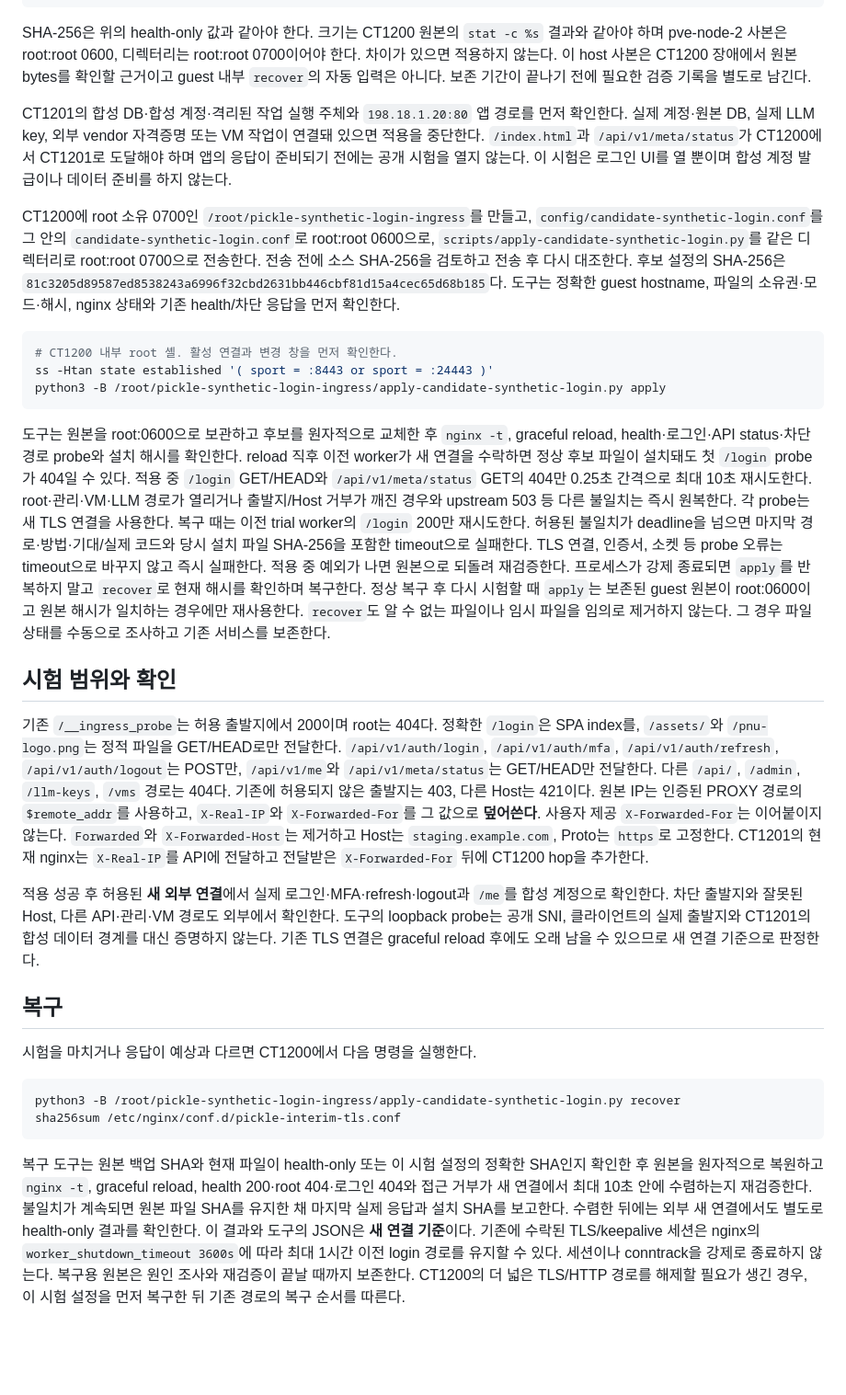
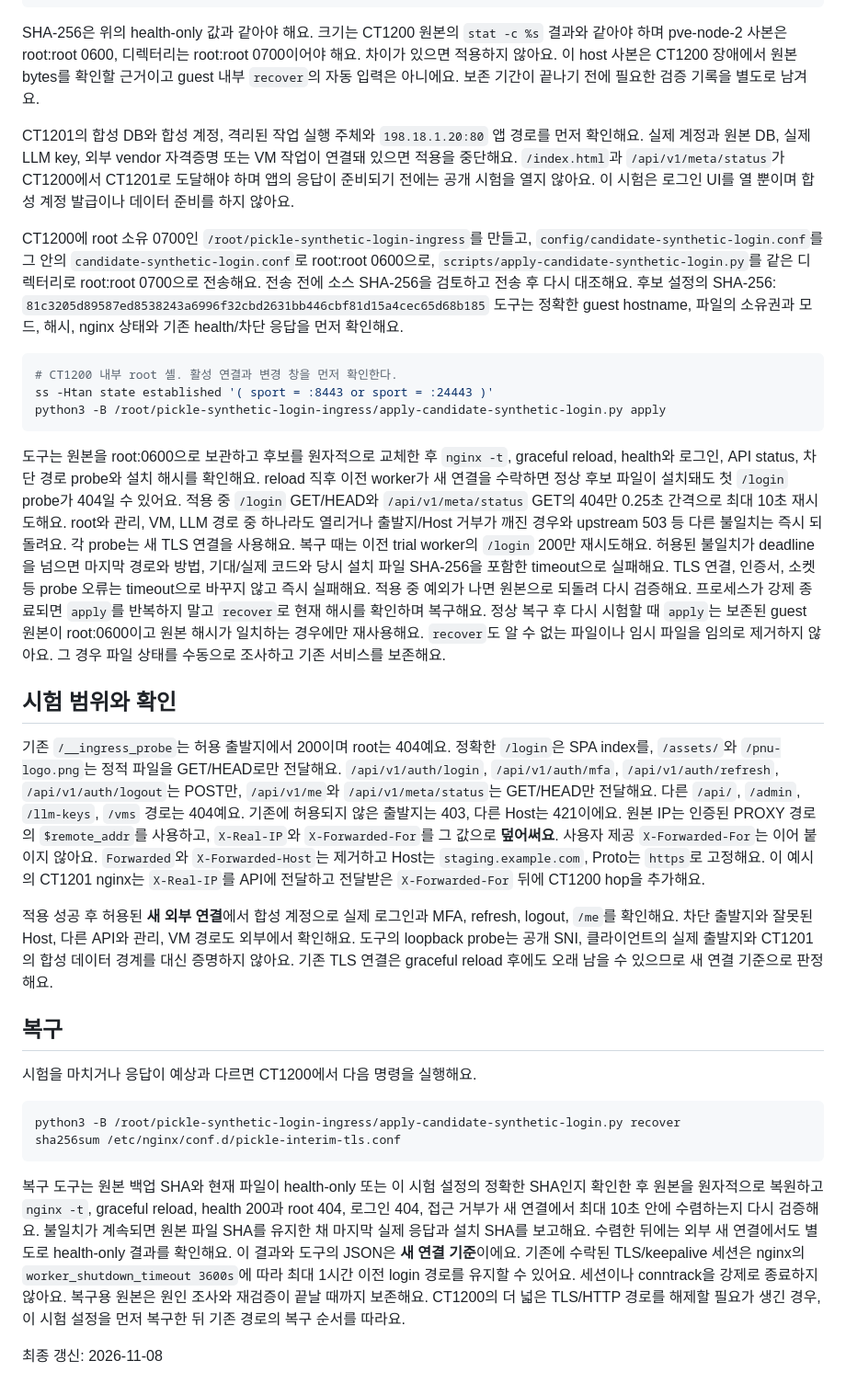
Before and after one commit to PNUops/pickle-infra-example, a Markdown page: runbooks/candidate-synthetic-login-ingress.md, the part around one of its changes. Shown at 92% size. Rendered like a GitHub page; blank space fills up the shorter version.

````diff
--- a/runbooks/candidate-synthetic-login-ingress.md
+++ b/runbooks/candidate-synthetic-login-ingress.md
@@ -51,26 +51,26 @@ printf 'Protected CT1200 source verified: %s bytes, SHA-256 %s\n' "$EXPECTED_SIZ
 SH
 ```
 
-SHA-256은 위의 health-only 값과 같아야 한다. 크기는 CT1200 원본의 `stat -c %s`
+SHA-256은 위의 health-only 값과 같아야 해요. 크기는 CT1200 원본의 `stat -c %s`
 결과와 같아야 하며 pve-node-2 사본은 root:root 0600, 디렉터리는 root:root 0700이어야
-한다. 차이가 있으면 적용하지 않는다. 이 host 사본은 CT1200 장애에서 원본 bytes를
-확인할 근거이고 guest 내부 `recover`의 자동 입력은 아니다. 보존 기간이 끝나기
-전에 필요한 검증 기록을 별도로 남긴다.
+해요. 차이가 있으면 적용하지 않아요. 이 host 사본은 CT1200 장애에서 원본 bytes를
+확인할 근거이고 guest 내부 `recover`의 자동 입력은 아니에요. 보존 기간이 끝나기
+전에 필요한 검증 기록을 별도로 남겨요.
 
-CT1201의 합성 DB·합성 계정·격리된 작업 실행 주체와 `198.18.1.20:80` 앱 경로를
-먼저 확인한다. 실제 계정·원본 DB, 실제 LLM key, 외부 vendor 자격증명 또는 VM
-작업이 연결돼 있으면 적용을 중단한다. `/index.html`과 `/api/v1/meta/status`가
+CT1201의 합성 DB와 합성 계정, 격리된 작업 실행 주체와 `198.18.1.20:80` 앱 경로를
+먼저 확인해요. 실제 계정과 원본 DB, 실제 LLM key, 외부 vendor 자격증명 또는 VM
+작업이 연결돼 있으면 적용을 중단해요. `/index.html`과 `/api/v1/meta/status`가
 CT1200에서 CT1201로 도달해야 하며 앱의 응답이 준비되기 전에는 공개 시험을 열지
-않는다. 이 시험은 로그인 UI를 열 뿐이며 합성 계정 발급이나 데이터 준비를 하지 않는다.
+않아요. 이 시험은 로그인 UI를 열 뿐이며 합성 계정 발급이나 데이터 준비를 하지 않아요.
 
 CT1200에 root 소유 0700인 `/root/pickle-synthetic-login-ingress`를 만들고,
 `config/candidate-synthetic-login.conf`를 그 안의
 `candidate-synthetic-login.conf`로 root:root 0600으로,
 `scripts/apply-candidate-synthetic-login.py`를 같은 디렉터리로 root:root 0700으로
-전송한다. 전송 전에 소스 SHA-256을 검토하고 전송 후 다시 대조한다. 후보 설정의
-SHA-256은 `81c3205d89587ed8538243a6996f32cbd2631bb446cbf81d15a4cec65d68b185`다.
-도구는 정확한 guest hostname, 파일의 소유권·모드·해시, nginx 상태와 기존
-health/차단 응답을 먼저 확인한다.
+전송해요. 전송 전에 소스 SHA-256을 검토하고 전송 후 다시 대조해요. 후보 설정의
+SHA-256: `81c3205d89587ed8538243a6996f32cbd2631bb446cbf81d15a4cec65d68b185`
+도구는 정확한 guest hostname, 파일의 소유권과 모드, 해시, nginx 상태와 기존
+health/차단 응답을 먼저 확인해요.
 
 ```bash
 # CT1200 내부 root 셸. 활성 연결과 변경 창을 먼저 확인한다.
@@ -79,45 +79,45 @@ python3 -B /root/pickle-synthetic-login-ingress/apply-candidate-synthetic-login.
 ```
 
 도구는 원본을 root:0600으로 보관하고 후보를 원자적으로 교체한 후 `nginx -t`,
-graceful reload, health·로그인·API status·차단 경로 probe와 설치 해시를 확인한다.
+graceful reload, health와 로그인, API status, 차단 경로 probe와 설치 해시를 확인해요.
 reload 직후 이전 worker가 새 연결을 수락하면 정상 후보 파일이 설치돼도 첫 `/login`
-probe가 404일 수 있다. 적용 중 `/login` GET/HEAD와 `/api/v1/meta/status` GET의
-404만 0.25초 간격으로 최대 10초 재시도한다. root·관리·VM·LLM 경로가 열리거나
-출발지/Host 거부가 깨진 경우와 upstream 503 등 다른 불일치는 즉시 원복한다.
-각 probe는 새 TLS 연결을 사용한다. 복구 때는 이전 trial worker의 `/login` 200만
-재시도한다. 허용된 불일치가 deadline을 넘으면 마지막 경로·방법·기대/실제 코드와
-당시 설치 파일 SHA-256을 포함한 timeout으로 실패한다. TLS 연결, 인증서, 소켓 등
-probe 오류는 timeout으로 바꾸지 않고 즉시 실패한다.
-적용 중 예외가 나면 원본으로 되돌려 재검증한다. 프로세스가 강제 종료되면
-`apply`를 반복하지 말고 `recover`로 현재 해시를 확인하며 복구한다. 정상 복구
+probe가 404일 수 있어요. 적용 중 `/login` GET/HEAD와 `/api/v1/meta/status` GET의
+404만 0.25초 간격으로 최대 10초 재시도해요. root와 관리, VM, LLM 경로 중 하나라도 열리거나
+출발지/Host 거부가 깨진 경우와 upstream 503 등 다른 불일치는 즉시 되돌려요.
+각 probe는 새 TLS 연결을 사용해요. 복구 때는 이전 trial worker의 `/login` 200만
+재시도해요. 허용된 불일치가 deadline을 넘으면 마지막 경로와 방법, 기대/실제 코드와
+당시 설치 파일 SHA-256을 포함한 timeout으로 실패해요. TLS 연결, 인증서, 소켓 등
+probe 오류는 timeout으로 바꾸지 않고 즉시 실패해요.
+적용 중 예외가 나면 원본으로 되돌려 다시 검증해요. 프로세스가 강제 종료되면
+`apply`를 반복하지 말고 `recover`로 현재 해시를 확인하며 복구해요. 정상 복구
 후 다시 시험할 때 `apply`는 보존된 guest 원본이 root:0600이고 원본 해시가
-일치하는 경우에만 재사용한다. `recover`도
-알 수 없는 파일이나 임시 파일을 임의로 제거하지 않는다. 그 경우 파일 상태를
-수동으로 조사하고 기존 서비스를 보존한다.
+일치하는 경우에만 재사용해요. `recover`도
+알 수 없는 파일이나 임시 파일을 임의로 제거하지 않아요. 그 경우 파일 상태를
+수동으로 조사하고 기존 서비스를 보존해요.
 
 ## 시험 범위와 확인
 
-기존 `/__ingress_probe`는 허용 출발지에서 200이며 root는 404다. 정확한
+기존 `/__ingress_probe`는 허용 출발지에서 200이며 root는 404예요. 정확한
 `/login`은 SPA index를, `/assets/`와 `/pnu-logo.png`는 정적 파일을 GET/HEAD로만
-전달한다. `/api/v1/auth/login`, `/api/v1/auth/mfa`, `/api/v1/auth/refresh`, `/api/v1/auth/logout`는
-POST만, `/api/v1/me`와 `/api/v1/meta/status`는 GET/HEAD만 전달한다. 다른 `/api/`,
-`/admin`, `/llm-keys`, `/vms` 경로는 404다. 기존에 허용되지 않은 출발지는
-403, 다른 Host는 421이다. 원본 IP는 인증된 PROXY 경로의 `$remote_addr`를
-사용하고, `X-Real-IP`와 `X-Forwarded-For`를 그 값으로 **덮어쓴다**. 사용자
-제공 `X-Forwarded-For`는 이어붙이지 않는다. `Forwarded`와
+전달해요. `/api/v1/auth/login`, `/api/v1/auth/mfa`, `/api/v1/auth/refresh`, `/api/v1/auth/logout`는
+POST만, `/api/v1/me`와 `/api/v1/meta/status`는 GET/HEAD만 전달해요. 다른 `/api/`,
+`/admin`, `/llm-keys`, `/vms` 경로는 404예요. 기존에 허용되지 않은 출발지는
+403, 다른 Host는 421이에요. 원본 IP는 인증된 PROXY 경로의 `$remote_addr`를
+사용하고, `X-Real-IP`와 `X-Forwarded-For`를 그 값으로 **덮어써요**. 사용자
+제공 `X-Forwarded-For`는 이어 붙이지 않아요. `Forwarded`와
 `X-Forwarded-Host`는 제거하고 Host는 `staging.example.com`, Proto는 `https`로
-고정한다. CT1201의 현재 nginx는 `X-Real-IP`를 API에 전달하고
-전달받은 `X-Forwarded-For` 뒤에 CT1200 hop을 추가한다.
+고정해요. 이 예시의 CT1201 nginx는 `X-Real-IP`를 API에 전달하고
+전달받은 `X-Forwarded-For` 뒤에 CT1200 hop을 추가해요.
 
-적용 성공 후 허용된 **새 외부 연결**에서 실제 로그인·MFA·refresh·logout과
-`/me`를 합성 계정으로 확인한다. 차단 출발지와 잘못된 Host, 다른 API·관리·VM
-경로도 외부에서 확인한다. 도구의 loopback probe는 공개 SNI, 클라이언트의
-실제 출발지와 CT1201의 합성 데이터 경계를 대신 증명하지 않는다. 기존 TLS
-연결은 graceful reload 후에도 오래 남을 수 있으므로 새 연결 기준으로 판정한다.
+적용 성공 후 허용된 **새 외부 연결**에서 합성 계정으로 실제 로그인과 MFA, refresh, logout,
+`/me`를 확인해요. 차단 출발지와 잘못된 Host, 다른 API와 관리, VM
+경로도 외부에서 확인해요. 도구의 loopback probe는 공개 SNI, 클라이언트의
+실제 출발지와 CT1201의 합성 데이터 경계를 대신 증명하지 않아요. 기존 TLS
+연결은 graceful reload 후에도 오래 남을 수 있으므로 새 연결 기준으로 판정해요.
 
 ## 복구
 
-시험을 마치거나 응답이 예상과 다르면 CT1200에서 다음 명령을 실행한다.
+시험을 마치거나 응답이 예상과 다르면 CT1200에서 다음 명령을 실행해요.
 
 ```bash
 python3 -B /root/pickle-synthetic-login-ingress/apply-candidate-synthetic-login.py recover
@@ -126,12 +126,14 @@ sha256sum /etc/nginx/conf.d/pickle-interim-tls.conf
 
 복구 도구는 원본 백업 SHA와 현재 파일이 health-only 또는 이 시험 설정의 정확한
 SHA인지 확인한 후 원본을 원자적으로 복원하고 `nginx -t`, graceful reload,
-health 200·root 404·로그인 404와 접근 거부가 새 연결에서 최대 10초 안에
-수렴하는지 재검증한다. 불일치가 계속되면 원본 파일 SHA를 유지한 채 마지막
-실제 응답과 설치 SHA를 보고한다. 수렴한 뒤에는 외부 새 연결에서도 별도로
-health-only 결과를 확인한다. 이 결과와 도구의 JSON은 **새 연결 기준**이다.
+health 200과 root 404, 로그인 404, 접근 거부가 새 연결에서 최대 10초 안에
+수렴하는지 다시 검증해요. 불일치가 계속되면 원본 파일 SHA를 유지한 채 마지막
+실제 응답과 설치 SHA를 보고해요. 수렴한 뒤에는 외부 새 연결에서도 별도로
+health-only 결과를 확인해요. 이 결과와 도구의 JSON은 **새 연결 기준**이에요.
 기존에 수락된 TLS/keepalive 세션은 nginx의 `worker_shutdown_timeout 3600s`에
-따라 최대 1시간 이전 login 경로를 유지할 수 있다. 세션이나 conntrack을 강제로
-종료하지 않는다. 복구용 원본은 원인 조사와 재검증이 끝날 때까지
-보존한다. CT1200의 더 넓은 TLS/HTTP 경로를 해제할 필요가 생긴 경우, 이 시험
-설정을 먼저 복구한 뒤 기존 경로의 복구 순서를 따른다.
+따라 최대 1시간 이전 login 경로를 유지할 수 있어요. 세션이나 conntrack을 강제로
+종료하지 않아요. 복구용 원본은 원인 조사와 재검증이 끝날 때까지
+보존해요. CT1200의 더 넓은 TLS/HTTP 경로를 해제할 필요가 생긴 경우, 이 시험
+설정을 먼저 복구한 뒤 기존 경로의 복구 순서를 따라요.
+
+최종 갱신: 2026-11-08
````
Also changed, not shown: other parts of runbooks/candidate-synthetic-login-ingress.md (+12 -12 lines), runbooks/candidate-llm-gateway.md (+52 -50 lines), runbooks/llm-gateway.md (+48 -44 lines).
